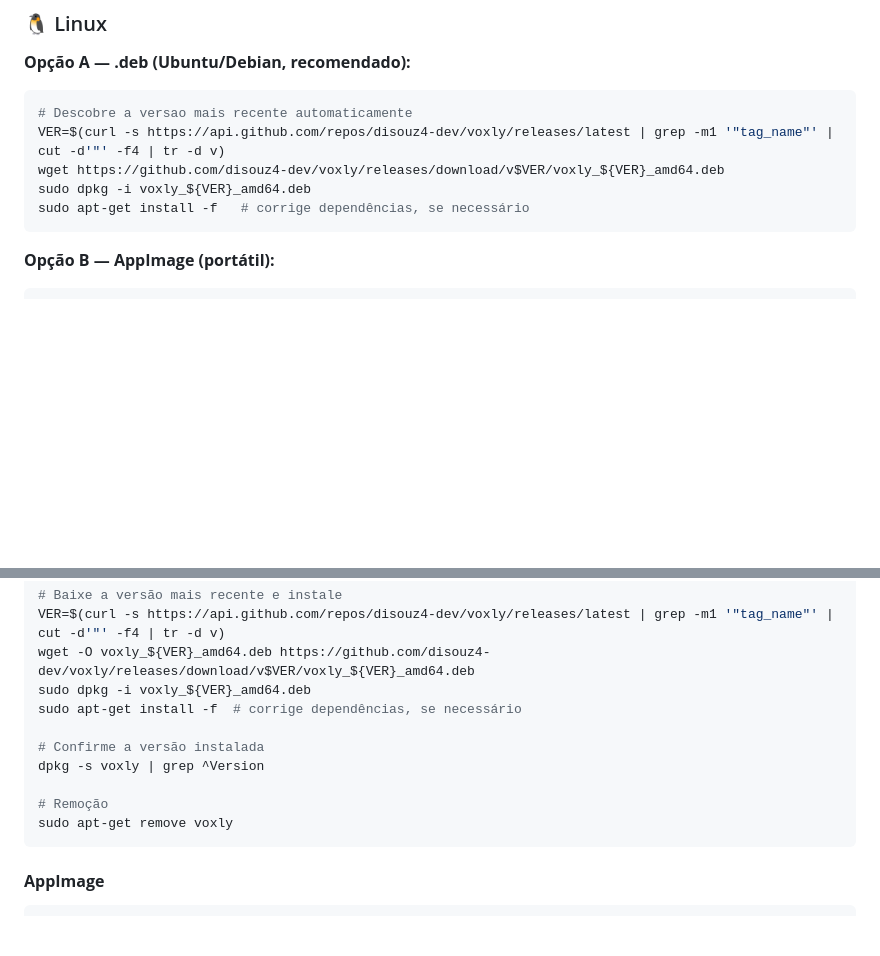
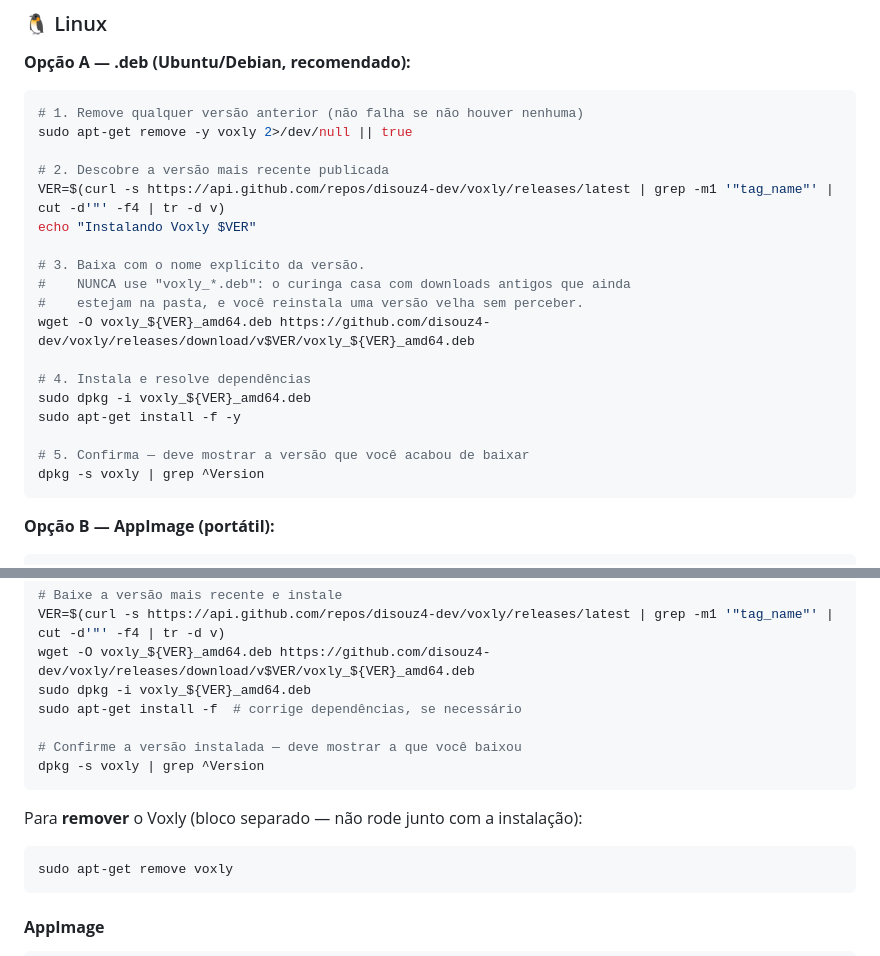
Before and after one commit to disouz4-dev/voxly, a Markdown page: README.md, 2 parts joined by grey strips. Drawn GitHub-style; blank space fills up the shorter version.

````diff
--- a/README.md
+++ b/README.md
@@ -16,11 +16,24 @@ As versões mais recentes estão sempre em: **[github.com/disouz4-dev/voxly/rele
 
 **Opção A — .deb (Ubuntu/Debian, recomendado):**
 ```bash
-# Descobre a versao mais recente automaticamente
+# 1. Remove qualquer versão anterior (não falha se não houver nenhuma)
+sudo apt-get remove -y voxly 2>/dev/null || true
+
+# 2. Descobre a versão mais recente publicada
 VER=$(curl -s https://api.github.com/repos/disouz4-dev/voxly/releases/latest | grep -m1 '"tag_name"' | cut -d'"' -f4 | tr -d v)
-wget https://github.com/disouz4-dev/voxly/releases/download/v$VER/voxly_${VER}_amd64.deb
+echo "Instalando Voxly $VER"
+
+# 3. Baixa com o nome explícito da versão.
+#    NUNCA use "voxly_*.deb": o curinga casa com downloads antigos que ainda
+#    estejam na pasta, e você reinstala uma versão velha sem perceber.
+wget -O voxly_${VER}_amd64.deb https://github.com/disouz4-dev/voxly/releases/download/v$VER/voxly_${VER}_amd64.deb
+
+# 4. Instala e resolve dependências
 sudo dpkg -i voxly_${VER}_amd64.deb
-sudo apt-get install -f   # corrige dependências, se necessário
+sudo apt-get install -f -y
+
+# 5. Confirma — deve mostrar a versão que você acabou de baixar
+dpkg -s voxly | grep ^Version
 ```
 
 **Opção B — AppImage (portátil):**
@@ -129,10 +142,13 @@ wget -O voxly_${VER}_amd64.deb https://github.com/disouz4-dev/voxly/releases/dow
 sudo dpkg -i voxly_${VER}_amd64.deb
 sudo apt-get install -f  # corrige dependências, se necessário
 
-# Confirme a versão instalada
+# Confirme a versão instalada — deve mostrar a que você baixou
 dpkg -s voxly | grep ^Version
+```
 
-# Remoção
+Para **remover** o Voxly (bloco separado — não rode junto com a instalação):
+
+```bash
 sudo apt-get remove voxly
 ```
 
````
Also changed, not shown: README.en.md (+23 -5 lines).
